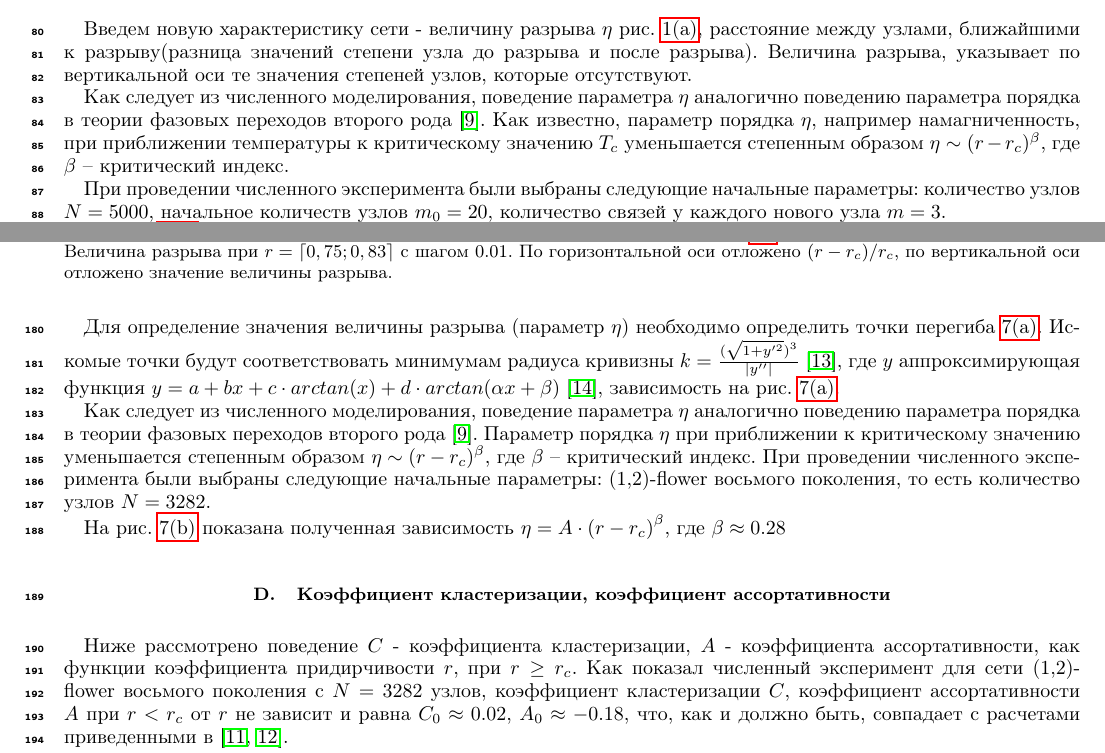
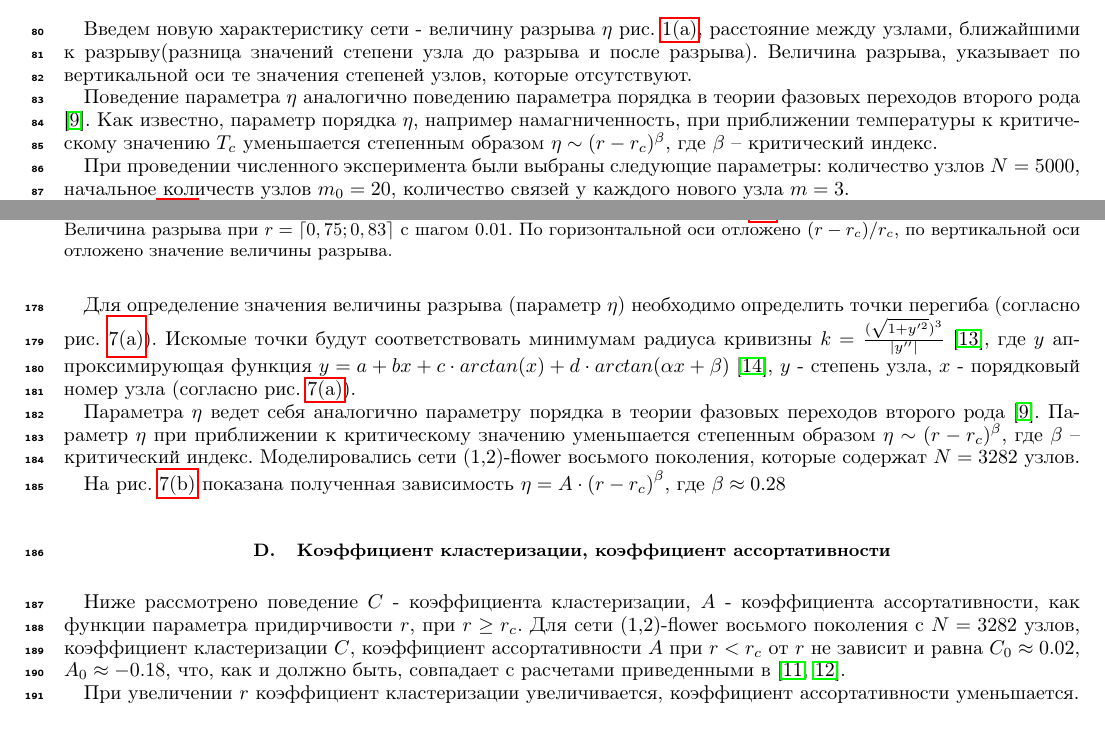
Before and after one commit to clutcher/article-exceptive, a LaTeX paper (article.tex): two parts of pages 4 and 9 of 11 before the commit and two parts of pages 4 and 9 of 10 after it, joined at a grey line, cut so that both start at the same text. The pictures show the PDF file article.pdf that the author committed with the source.

Commit message:
Typo fixes.

```diff
--- a/article.tex
+++ b/article.tex
@@ -123,15 +123,15 @@
 
         Введем новую характеристику сети - величину разрыва $\eta$ рис. \ref{fig:rankDistribution_rank}, расстояние между узлами, ближайшими к разрыву(разница значений степени узла до разрыва и после разрыва). Величина разрыва, указывает по вертикальной оси те значения степеней узлов, которые отсутствуют.
 
-        Как следует из численного моделирования, поведение параметра $\eta$ аналогично поведению параметра порядка в теории фазовых переходов второго рода \cite{Landau}. Как известно, параметр порядка $\eta$, например намагниченность, при приближении температуры к критическому значению $T_c$ уменьшается степенным образом $\eta \sim (r-r_c)^\beta$, где $\beta$ – критический индекс.
+        Поведение параметра $\eta$ аналогично поведению параметра порядка в теории фазовых переходов второго рода \cite{Landau}. Как известно, параметр порядка $\eta$, например намагниченность, при приближении температуры к критическому значению $T_c$ уменьшается степенным образом $\eta \sim (r-r_c)^\beta$, где $\beta$ – критический индекс.
 
-        При проведении численного эксперимента были выбраны следующие начальные параметры: количество узлов $N=5000$, начальное количеств узлов $m_0=20$, количество связей у каждого нового узла $m=3$.
+        При проведении численного эксперимента были выбраны следующие параметры: количество узлов $N=5000$, начальное количеств узлов $m_0=20$, количество связей у каждого нового узла $m=3$.
 
         На рис. \ref{fig:rankDistribution_gap} показана полученная зависимость $\eta = A \cdot {(r-r_c)}^\beta$, где $\beta \approx 1.15$.
 
     \subsection{Коэффициент кластеризации, коэффициент ассортативности}
 
-        Появление разрыва $\eta$ в распределении степеней узлов $P(k)$ свидетельствует о значительном изменении структуры сети, что не может не сказаться на её характеристиках. Ниже рассмотрено поведение $C$ - коэффициента кластеризации и $A$ - коэффициента ассортативности, как функции коэффициента придирчивости $r$, при $r \geq r_c$. Как показал численный эксперимент для сети с $N=5000$ узлов, коэффициент кластеризации $C$, коэффициент ассортативности $A$ при $r<r_c$ от $r$ не зависит, и равны $C_0 \approx 0.01$, $A_0 \approx -0.096$, и совпадают с расчетами приведенными в \cite{AlBa2,Newman2}.
+        Появление разрыва $\eta$ в распределении степеней узлов $P(k)$ свидетельствует о значительном изменении структуры сети, что не может не сказаться на её характеристиках. Ниже рассмотрено поведение $C$ - коэффициента кластеризации и $A$ - коэффициента ассортативности, как функции коэффициента придирчивости $r$, при $r \geq r_c$. Для сети с $N=5000$ узлов, коэффициент кластеризации $C$, коэффициент ассортативности $A$ при $r<r_c$ от $r$ не зависит, и равны $C_0 \approx 0.01$, $A_0 \approx -0.096$, и совпадают с расчетами приведенными в \cite{AlBa2,Newman2}.
 
         При увеличении $r$ от $r_c$ до $r_c + 0.01$ с шагом $0.001$ коэффициент кластеризации увеличивается от $0.04$ до $0.14$, коэффициент ассортативности уменьшается от $-0.3$ до $-0.6$(согласно рис. \ref{fig:baCharacteristic_raw}).
 
@@ -182,7 +182,7 @@
                 }
             \end{figure}
 
-        Изменение структуры сети при $r \geq r_c$ отражается и на виде матрицы смежности. Для сети с $N=5000$ были построены две матрицы смежности: для $r<r_c$ - рис. \ref{fig:baRankedMatrix_0} и для $r>r_c$ - рис. \ref{fig:baRankedMatrix_06}. Обе матрицы были ранжированы, то есть узлы сети пронумерованы в порядке спадания количества связей $k_i$. Из рис. \ref{fig:baRankedMatrix_06} можно заметить, что в матрице смежности при $r>r_c$ в правом нижнем углу появляется значительная квадратная область, заполненная 0, то есть теми парами узлов,которые не связаны друг с другом. Эта область, как показывает численный эксперимент, прямо пропорционально зависит от величины $r$.
+        Изменение структуры сети при $r \geq r_c$ отражается и на виде матрицы смежности. Для сети с $N=5000$ были построены две матрицы смежности: для $r<r_c$ - рис. \ref{fig:baRankedMatrix_0} и для $r>r_c$ - рис. \ref{fig:baRankedMatrix_06}. Обе матрицы были ранжированы, то есть узлы сети пронумерованы в порядке спадания количества связей $k_i$. Из рис. \ref{fig:baRankedMatrix_06} можно заметить, что в матрице смежности при $r>r_c$ в правом нижнем углу появляется значительная квадратная область, заполненная 0, то есть теми парами узлов,которые не связаны друг с другом. Эта область прямо пропорционально зависит от величины $r$.
 
         Таким образом такие характеристики сети, как коэффициент кластеризации и коэффициент ассортативность ведут себя аналогично параметру порядка $\eta$.
 
@@ -329,18 +329,18 @@
                 }
             \end{figure}
 
-        Для определение значения величины разрыва (параметр $\eta$) необходимо определить точки перегиба \ref{fig:flowerRank_08}. Искомые точки будут соответствовать минимумам радиуса кривизны $k=\frac{(\sqrt{1+y'^2})^3}{|y''|}$ \cite{Hazewinkel}, где $y$ аппроксимирующая функция $y=a+bx+c \cdot arctan(x) + d \cdot arctan(\alpha x + \beta)$ \cite{Mills}, зависимость на рис. \ref{fig:flowerRank_08}.
+        Для определение значения величины разрыва (параметр $\eta$) необходимо определить точки перегиба (согласно рис. \ref{fig:flowerRank_08}). Искомые точки будут соответствовать минимумам радиуса кривизны $k=\frac{(\sqrt{1+y'^2})^3}{|y''|}$ \cite{Hazewinkel}, где $y$ аппроксимирующая функция $y=a+bx+c \cdot arctan(x) + d \cdot arctan(\alpha x + \beta)$ \cite{Mills}, $y$ - степень узла, $x$ - порядковый номер узла (согласно рис. \ref{fig:flowerRank_08}).
 
-        Как следует из численного моделирования, поведение параметра $\eta$ аналогично поведению параметра порядка в теории фазовых переходов второго рода \cite{Landau}. Параметр порядка $\eta$ при приближении к критическому значению уменьшается степенным образом $\eta \sim (r-r_c)^\beta$, где $\beta$ – критический индекс.
-        При проведении численного эксперимента были выбраны следующие начальные параметры: (1,2)-flower восьмого поколения, то есть количество узлов $N=3282$.
+        Параметра $\eta$ ведет себя аналогично параметру порядка в теории фазовых переходов второго рода \cite{Landau}. Параметр $\eta$ при приближении к критическому значению уменьшается степенным образом $\eta \sim (r-r_c)^\beta$, где $\beta$ – критический индекс.
+        Моделировались сети (1,2)-flower восьмого поколения, которые содержат $N=3282$ узлов.
 
         На рис. \ref{fig:flowerRank_gap} показана полученная зависимость $\eta = A \cdot {(r-r_c)}^\beta$, где $\beta \approx 0.28$
 
     \subsection{Коэффициент кластеризации, коэффициент ассортативности}
 
-        Ниже рассмотрено поведение $C$ - коэффициента кластеризации, $A$ - коэффициента ассортативности, как функции параметра придирчивости $r$, при $r \geq r_c$. Как показал численный эксперимент для сети (1,2)-flower восьмого поколения с $N=3282$ узлов, коэффициент кластеризации $C$, коэффициент ассортативности $A$ при $r<r_c$ от $r$ не зависит и равна $C_0 \approx 0.02$, $A_0 \approx -0.18$, что, как и должно быть, совпадает с расчетами приведенными в \cite{Rozenfeld1,Rozenfeld2}.
+        Ниже рассмотрено поведение $C$ - коэффициента кластеризации, $A$ - коэффициента ассортативности, как функции параметра придирчивости $r$, при $r \geq r_c$. Для сети (1,2)-flower восьмого поколения с $N=3282$ узлов, коэффициент кластеризации $C$, коэффициент ассортативности $A$ при $r<r_c$ от $r$ не зависит и равна $C_0 \approx 0.02$, $A_0 \approx -0.18$, что, как и должно быть, совпадает с расчетами приведенными в \cite{Rozenfeld1,Rozenfeld2}.
 
-        При увеличении $r$ от $r_c$ до $r_c + 0.1$ с шагом $0.01$ коэффициент кластеризации увеличивается от $0.02$ до $0.04$, коэффициент ассортативности уменьшается от $-0.18$ до $-0.39$ (согласно рис. \ref{fig:flowerParam_raw}). Для нормализации зависимости возьмем отношение параметра к его значению при $r<r_c$: $A=\frac{A}{A_0}$, $C=\frac{C}{C_0}$.
+        При увеличении $r$ коэффициент кластеризации увеличивается, коэффициент ассортативности уменьшается.
 
             \begin{figure}[H]
                 \centering
```
Also changed, not shown: article.pdf, article.tex (25 more changed lines), 5 other files.
